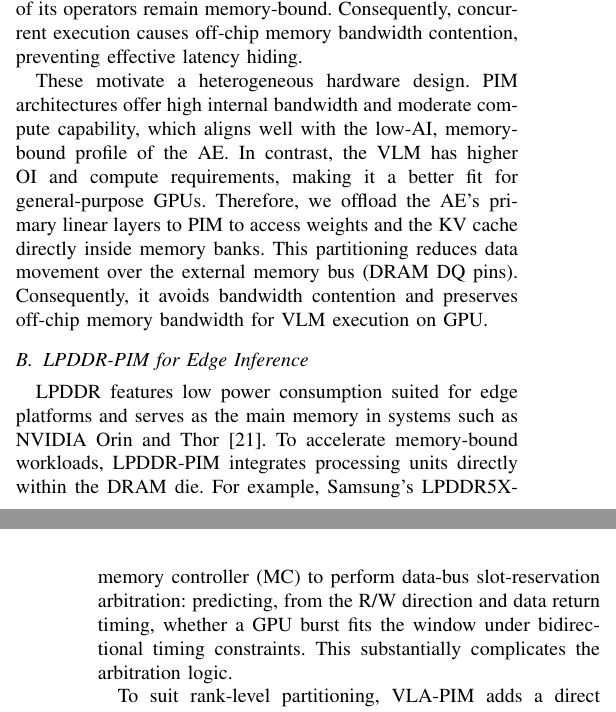
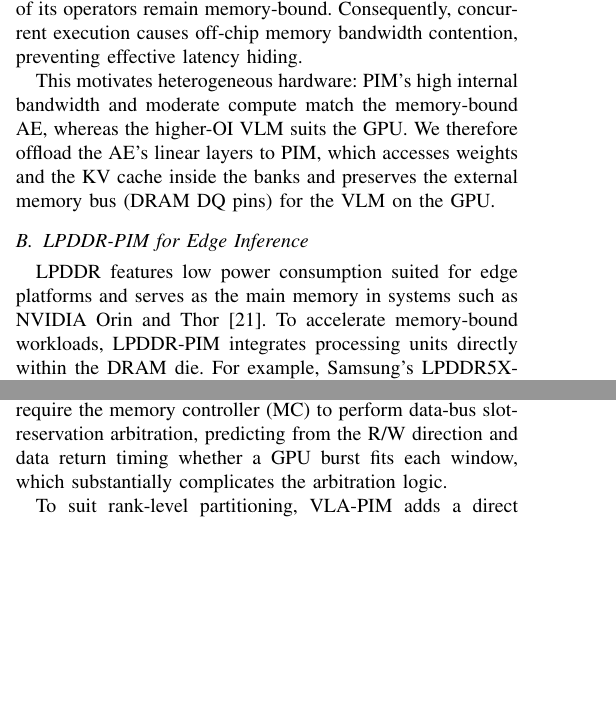
Before and after one commit to LXQLXQLXQLXQLXQ/VLA-PIM-paper, a LaTeX paper (conference_101719.tex, which reads sections/02-background.tex, sections/03-architecture.tex, sections/04-dataflow.tex): two parts of the columns of pages 2 and 5 of 9 before the commit and two parts of the columns of pages 2 and 4 of 9 after it, joined at a grey line, cut so that both start at the same text, the shorter picture padded with empty space. Compiled offline with pdfLaTeX; a missing font is replaced by an installed copy or a similar font; a LaTeX package or settings file that is missing is left out.

Commit message:
Updates from Overleaf

```diff
--- a/sections/02-background.tex
+++ b/sections/02-background.tex
@@ -9,7 +9,7 @@ VLA models, such as $\pi_{0.5}$, typically combine a VLM with an AE. The VLM enc
 
 In practice, however, executing both stages concurrently on edge GPUs yields little speedup: on NVIDIA Thor, even with \texttt{torch.compile} enabled, dual-stream execution only reduces latency from $141.29\text{ ms}$ to $137.07\text{ ms}$ ($1.03\times$). This stems from the limited off-chip memory bandwidth of edge platforms~\cite{eaglevla}. In the Roofline analysis~\cite{roofline} on Thor (Fig.~\ref{fig:vla-characterization}(c)), the AE has low operational intensity (OI) and lies below the ridge point because it processes few action tokens per denoising step. The VLM processes more visual and text tokens and operates near the ridge point, yet most of its operators remain memory-bound. Consequently, concurrent execution causes off-chip memory bandwidth contention, preventing effective latency hiding.
 
-These motivate a heterogeneous hardware design. PIM architectures offer high internal bandwidth and moderate compute capability, which aligns well with the low-AI, memory-bound profile of the AE. In contrast, the VLM has higher OI and compute requirements, making it a better fit for general-purpose GPUs. Therefore, we offload the AE's primary linear layers to PIM to access weights and the KV cache directly inside memory banks. This partitioning reduces data movement over the external memory bus (DRAM DQ pins). Consequently, it avoids bandwidth contention and preserves off-chip memory bandwidth for VLM execution on GPU.
+This motivates heterogeneous hardware: PIM’s high internal bandwidth and moderate compute match the memory-bound AE, whereas the higher-OI VLM suits the GPU. We therefore offload the AE’s linear layers to PIM, which accesses weights and the KV cache inside the banks and preserves the external memory bus (DRAM DQ pins) for the VLM on the GPU.
 
 \input{figures/vla-characterization}
 \input{figures/system-overview}
--- a/sections/03-architecture.tex
+++ b/sections/03-architecture.tex
@@ -70,7 +70,7 @@ where $t_{\mathrm{WCKPST}}$ is the WCK postamble, $t_{\mathrm{WCKENL},Y}$ is the
 % END-SOURCE-EN: 127
 
 % SOURCE-EN: 128
-Ramulator simulation of streaming inputs, even with WCK synchronization maintained, shows that about $50.6\%$ of the gaps between adjacent PIM data bursts are too narrow for a single GPU read or write without delaying the next PIM transfer. Exploiting the remaining gaps would require the memory controller (MC) to perform data-bus slot-reservation arbitration: predicting, from the R/W direction and data return timing, whether a GPU burst fits the window under bidirectional timing constraints. This substantially complicates the arbitration logic.
+Ramulator simulation of streaming inputs, even with WCK synchronization maintained, shows that about $50.6\%$ of the gaps between adjacent PIM data bursts are too narrow for a single GPU read or write. Exploiting the remaining gaps would require the memory controller (MC) to perform data-bus slot-reservation arbitration, predicting from the R/W direction and data return timing whether a GPU burst fits each window, which substantially complicates the arbitration logic.
 % END-SOURCE-EN: 128
 
 % SOURCE-EN: 149
--- a/sections/04-dataflow.tex
+++ b/sections/04-dataflow.tex
@@ -8,7 +8,7 @@
 \label{sec:dataflow-a}
 
 % SOURCE-EN: 190
-Because the GPU and PIM share the external interface of each LPDDR channel, the AE's data layout determines not only PIM execution efficiency but also DQ contention with the GPU. \sys{} therefore includes shared-bus communication cost in its layout exploration, minimizing the AE's external bandwidth demand under compute and capacity constraints.
+Because the GPU and PIM share each channel’s interface, the AE’s data layout also determines DQ contention with the GPU. \sys{} therefore minimizes the AE’s external DQ demand under compute and capacity constraints.
 % END-SOURCE-EN: 190
 
 % SOURCE-EN: 191
```
Also changed, not shown: sections/03-architecture.tex (2 more changed lines).
